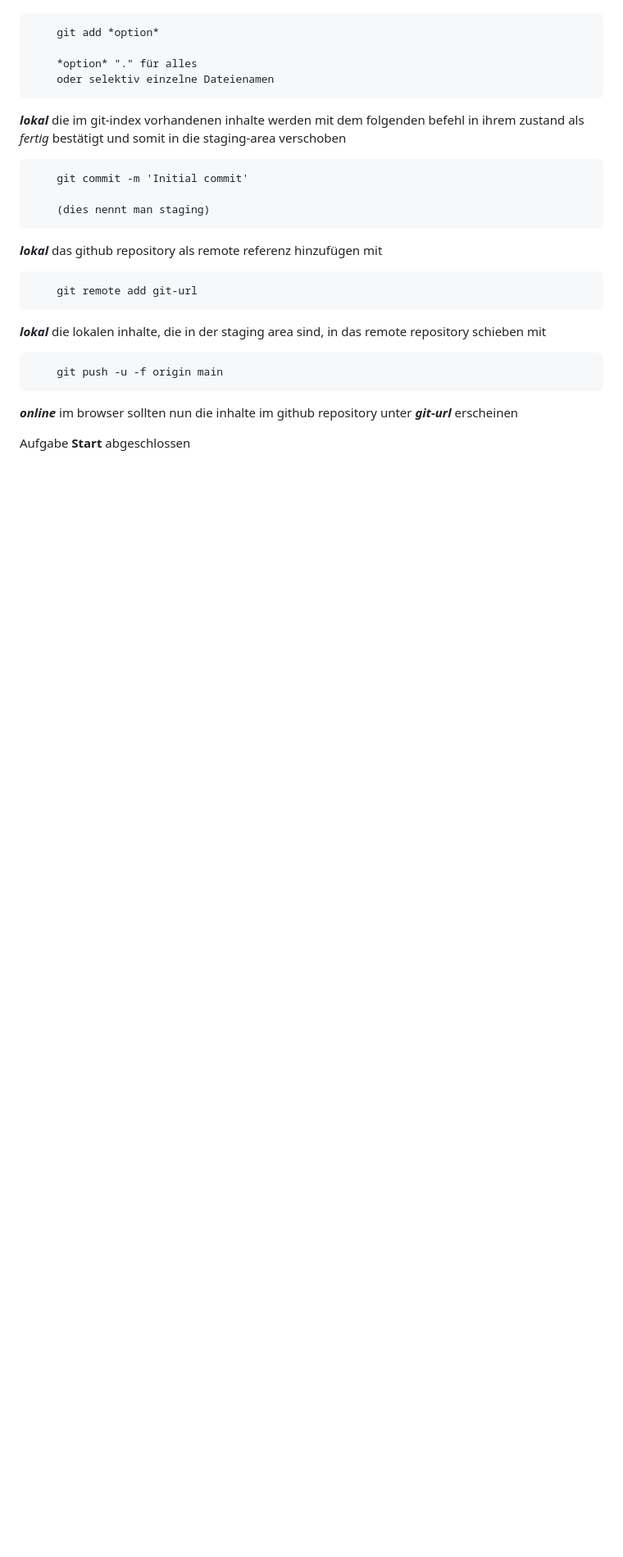
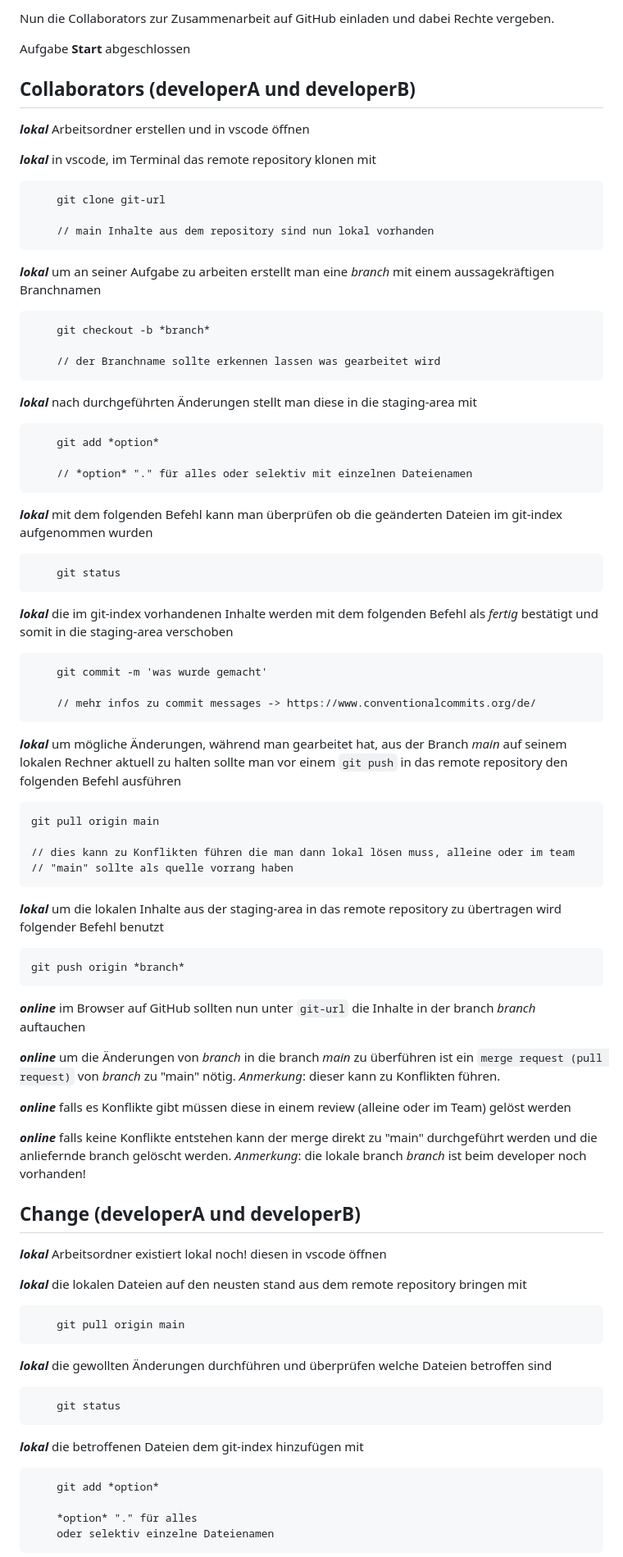
Before and after one commit to KDs-Life/Gruppe-3, a Markdown page: README.md, the part around the change printed below. Shown: that part at 82% size. Rendered like a GitHub page; blank space fills up the shorter version.

Commit message:
Update README.md
started fixing spelling and formatting

```diff
--- a/README.md
+++ b/README.md
@@ -17,20 +38,63 @@
+Nun die Collaborators zur Zusammenarbeit auf GitHub einladen und dabei Rechte vergeben.
+
+Aufgabe **Start** abgeschlossen
+
+## Collaborators (developerA und developerB)
+
+***lokal***		Arbeitsordner erstellen und in vscode öffnen
+
+***lokal***		in vscode, im Terminal das remote repository klonen mit
+
+		git clone git-url
+
+		// main Inhalte aus dem repository sind nun lokal vorhanden
+***lokal***		um an seiner Aufgabe zu arbeiten erstellt man eine *branch* mit einem aussagekräftigen Branchnamen
+
+		git checkout -b *branch*
+
+		// der Branchname sollte erkennen lassen was gearbeitet wird
+***lokal***		nach durchgeführten Änderungen stellt man diese in die staging-area mit
+
+		git add *option*
+
+		// *option* "." für alles oder selektiv mit einzelnen Dateienamen
+***lokal***		mit dem folgenden Befehl kann man überprüfen ob die geänderten Dateien im git-index aufgenommen wurden
+
+		git status
+***lokal***		die im git-index vorhandenen Inhalte werden mit dem folgenden Befehl als _fertig_ bestätigt und somit in die staging-area verschoben
+
+		git commit -m 'was wurde gemacht'
+
+		// mehr infos zu commit messages -> https://www.conventionalcommits.org/de/
+***lokal***		um mögliche Änderungen, während man gearbeitet hat, aus der Branch *main* auf seinem lokalen Rechner aktuell zu halten sollte man vor einem `git push` in das remote repository den folgenden Befehl ausführen
+
+	git pull origin main
+
+	// dies kann zu Konflikten führen die man dann lokal lösen muss, alleine oder im team
+	// "main" sollte als quelle vorrang haben
+***lokal***		um die lokalen Inhalte aus der staging-area in das remote repository zu übertragen wird folgender Befehl benutzt
+
+	git push origin *branch*
+***online***	im Browser auf GitHub sollten nun unter `git-url` die Inhalte in der branch *branch* auftauchen
+
+***online***	um die Änderungen von *branch* in die branch *main* zu überführen ist ein `merge request (pull request)` von *branch* zu "main" nötig.  _Anmerkung_: dieser kann zu Konflikten führen.
+
+***online***	falls es Konflikte gibt müssen diese in einem review (alleine oder im Team) gelöst werden
+
+***online***	falls keine Konflikte entstehen kann der merge direkt zu "main" durchgeführt werden und die anliefernde branch gelöscht werden. _Anmerkung_: die lokale branch *branch* ist beim developer noch vorhanden!
+
+## Change (developerA und developerB)
+***lokal***		Arbeitsordner existiert lokal noch! diesen in vscode öffnen
+
+***lokal***		die lokalen Dateien auf den neusten stand aus dem remote repository bringen mit
+
+		git pull origin main
+***lokal***		die gewollten Änderungen durchführen und überprüfen welche Dateien betroffen sind
+
+		git status
+***lokal***		die betroffenen Dateien dem git-index hinzufügen mit
 
 		git add *option*
 
 		*option* "." für alles
 		oder selektiv einzelne Dateienamen
-***lokal***		die im git-index vorhandenen inhalte werden mit dem folgenden befehl  in ihrem zustand als _fertig_ bestätigt und somit in die staging-area verschoben
-
-		git commit -m 'Initial commit'
-
-		(dies nennt man staging)
-***lokal***		das github repository als remote referenz hinzufügen mit
-
-		git remote add git-url
-***lokal***		die lokalen inhalte, die in der staging area sind, in das remote repository schieben mit
-
-		git push -u -f origin main
-***online***	im browser sollten nun die inhalte im github repository unter ***git-url*** erscheinen
-
-Aufgabe **Start** abgeschlossen
-
```
Also changed, not shown: other parts of README.md (+39 -80 lines).
